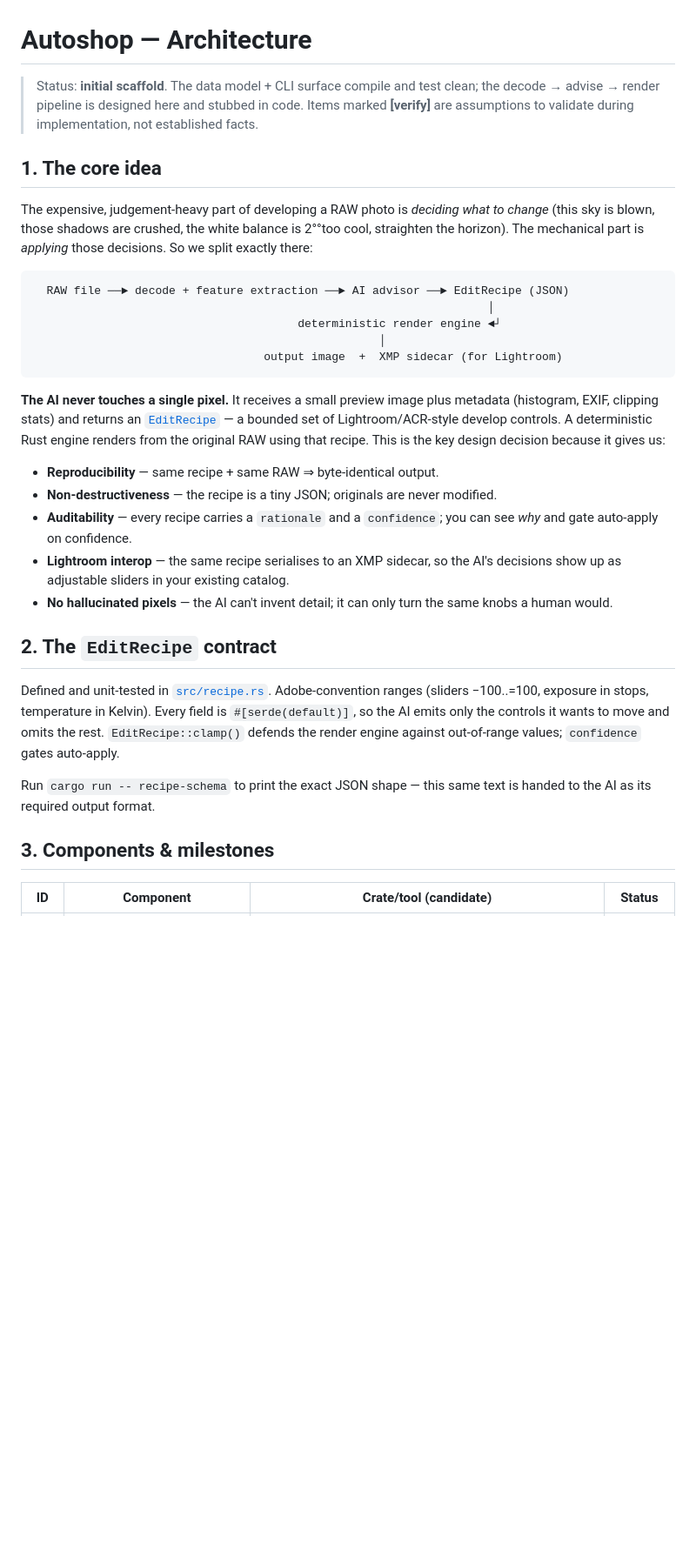
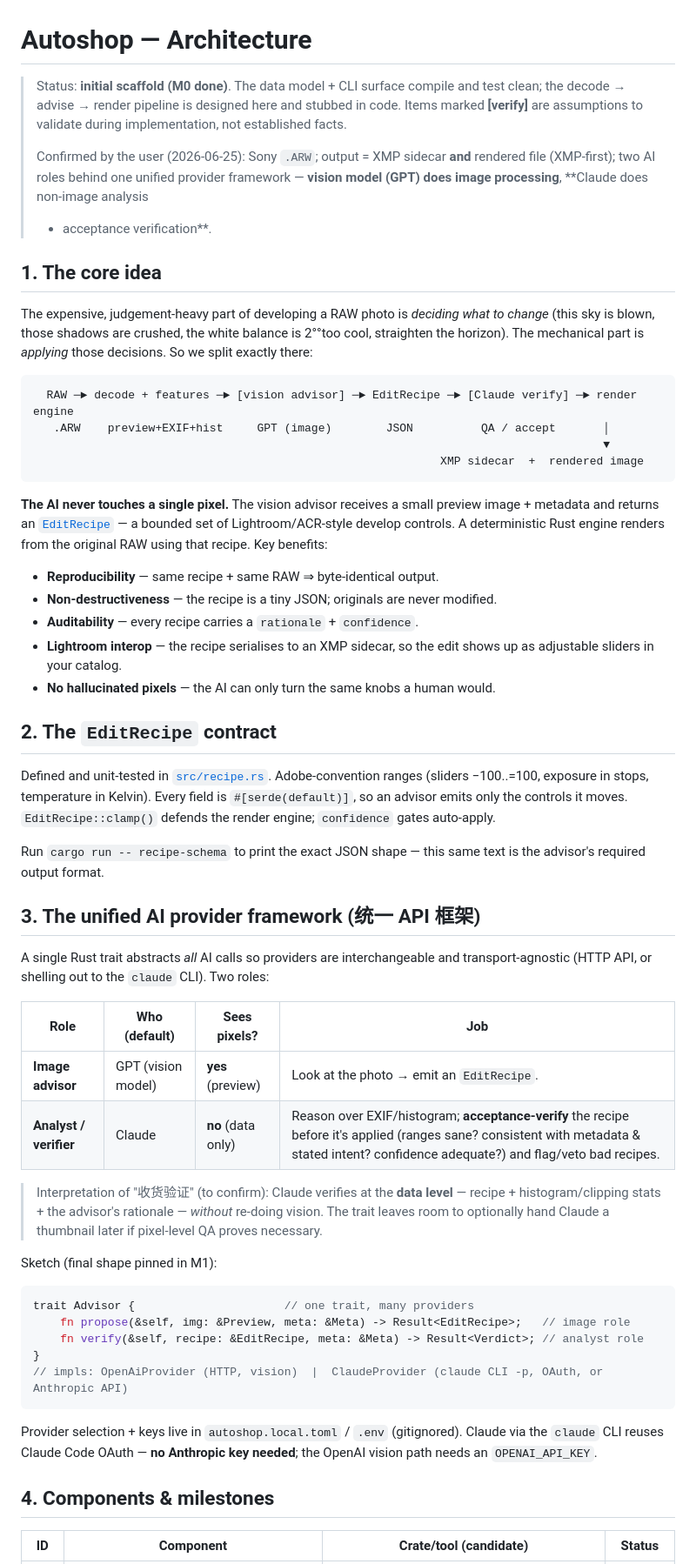
Before and after one commit to skymanbp/autoshop, a Markdown page: docs/ARCHITECTURE.md, the part around one of its changes. Shown at 87% size. Rendered like a GitHub page; blank space fills up the shorter version.

````diff
--- a/docs/ARCHITECTURE.md
+++ b/docs/ARCHITECTURE.md
@@ -1,9 +1,14 @@
 # Autoshop — Architecture
 
-> Status: **initial scaffold**. The data model + CLI surface compile and test
-> clean; the decode → advise → render pipeline is designed here and stubbed in
-> code. Items marked **[verify]** are assumptions to validate during
+> Status: **initial scaffold (M0 done)**. The data model + CLI surface compile
+> and test clean; the decode → advise → render pipeline is designed here and
+> stubbed in code. Items marked **[verify]** are assumptions to validate during
 > implementation, not established facts.
+>
+> Confirmed by the user (2026-06-25): Sony `.ARW`; output = XMP sidecar **and**
+> rendered file (XMP-first); two AI roles behind one unified provider framework —
+> **vision model (GPT) does image processing**, **Claude does non-image analysis
+> + acceptance verification**.
 
 ## 1. The core idea
 
@@ -13,40 +18,64 @@ to change* (this sky is blown, those shadows are crushed, the white balance is
 decisions. So we split exactly there:
 
 ```
-  RAW file ──► decode + feature extraction ──► AI advisor ──► EditRecipe (JSON)
-                                                                   │
-                                       deterministic render engine ◄┘
-                                                   │
-                                  output image  +  XMP sidecar (for Lightroom)
+  RAW ─► decode + features ─► [vision advisor] ─► EditRecipe ─► [Claude verify] ─► render engine
+   .ARW    preview+EXIF+hist     GPT (image)        JSON          QA / accept       │
+                                                                                    ▼
+                                                            XMP sidecar  +  rendered image
 ```
 
-**The AI never touches a single pixel.** It receives a small preview image plus
-metadata (histogram, EXIF, clipping stats) and returns an
-[`EditRecipe`](../src/recipe.rs) — a bounded set of Lightroom/ACR-style develop
-controls. A deterministic Rust engine renders from the original RAW using that
-recipe. This is the key design decision because it gives us:
+**The AI never touches a single pixel.** The vision advisor receives a small
+preview image + metadata and returns an [`EditRecipe`](../src/recipe.rs) — a
+bounded set of Lightroom/ACR-style develop controls. A deterministic Rust engine
+renders from the original RAW using that recipe. Key benefits:
 
 - **Reproducibility** — same recipe + same RAW ⇒ byte-identical output.
 - **Non-destructiveness** — the recipe is a tiny JSON; originals are never modified.
-- **Auditability** — every recipe carries a `rationale` and a `confidence`; you
-  can see *why* and gate auto-apply on confidence.
-- **Lightroom interop** — the same recipe serialises to an XMP sidecar, so the
-  AI's decisions show up as adjustable sliders in your existing catalog.
-- **No hallucinated pixels** — the AI can't invent detail; it can only turn the
-  same knobs a human would.
+- **Auditability** — every recipe carries a `rationale` + `confidence`.
+- **Lightroom interop** — the recipe serialises to an XMP sidecar, so the edit
+  shows up as adjustable sliders in your catalog.
+- **No hallucinated pixels** — the AI can only turn the same knobs a human would.
 
 ## 2. The `EditRecipe` contract
 
 Defined and unit-tested in [`src/recipe.rs`](../src/recipe.rs). Adobe-convention
 ranges (sliders −100..=100, exposure in stops, temperature in Kelvin). Every
-field is `#[serde(default)]`, so the AI emits only the controls it wants to move
-and omits the rest. `EditRecipe::clamp()` defends the render engine against
-out-of-range values; `confidence` gates auto-apply.
+field is `#[serde(default)]`, so an advisor emits only the controls it moves.
+`EditRecipe::clamp()` defends the render engine; `confidence` gates auto-apply.
 
 Run `cargo run -- recipe-schema` to print the exact JSON shape — this same text
-is handed to the AI as its required output format.
+is the advisor's required output format.
 
-## 3. Components & milestones
+## 3. The unified AI provider framework (统一 API 框架)
+
+A single Rust trait abstracts *all* AI calls so providers are interchangeable and
+transport-agnostic (HTTP API, or shelling out to the `claude` CLI). Two roles:
+
+| Role | Who (default) | Sees pixels? | Job |
+|------|---------------|--------------|-----|
+| **Image advisor** | GPT (vision model) | **yes** (preview) | Look at the photo → emit an `EditRecipe`. |
+| **Analyst / verifier** | Claude | **no** (data only) | Reason over EXIF/histogram; **acceptance-verify** the recipe before it's applied (ranges sane? consistent with metadata & stated intent? confidence adequate?) and flag/veto bad recipes. |
+
+> Interpretation of "收货验证" (to confirm): Claude verifies at the **data level**
+> — recipe + histogram/clipping stats + the advisor's rationale — *without*
+> re-doing vision. The trait leaves room to optionally hand Claude a thumbnail
+> later if pixel-level QA proves necessary.
+
+Sketch (final shape pinned in M1):
+
+```rust
+trait Advisor {                      // one trait, many providers
+    fn propose(&self, img: &Preview, meta: &Meta) -> Result<EditRecipe>;   // image role
+    fn verify(&self, recipe: &EditRecipe, meta: &Meta) -> Result<Verdict>; // analyst role
+}
+// impls: OpenAiProvider (HTTP, vision)  |  ClaudeProvider (claude CLI -p, OAuth, or Anthropic API)
+```
+
+Provider selection + keys live in `autoshop.local.toml` / `.env` (gitignored).
+Claude via the `claude` CLI reuses Claude Code OAuth — **no Anthropic key needed**;
+the OpenAI vision path needs an `OPENAI_API_KEY`.
+
+## 4. Components & milestones
 
 | ID | Component | Crate/tool (candidate) | Status |
 |----|-----------|------------------------|--------|
````
Also changed, not shown: other parts of docs/ARCHITECTURE.md (+50 -56 lines).
